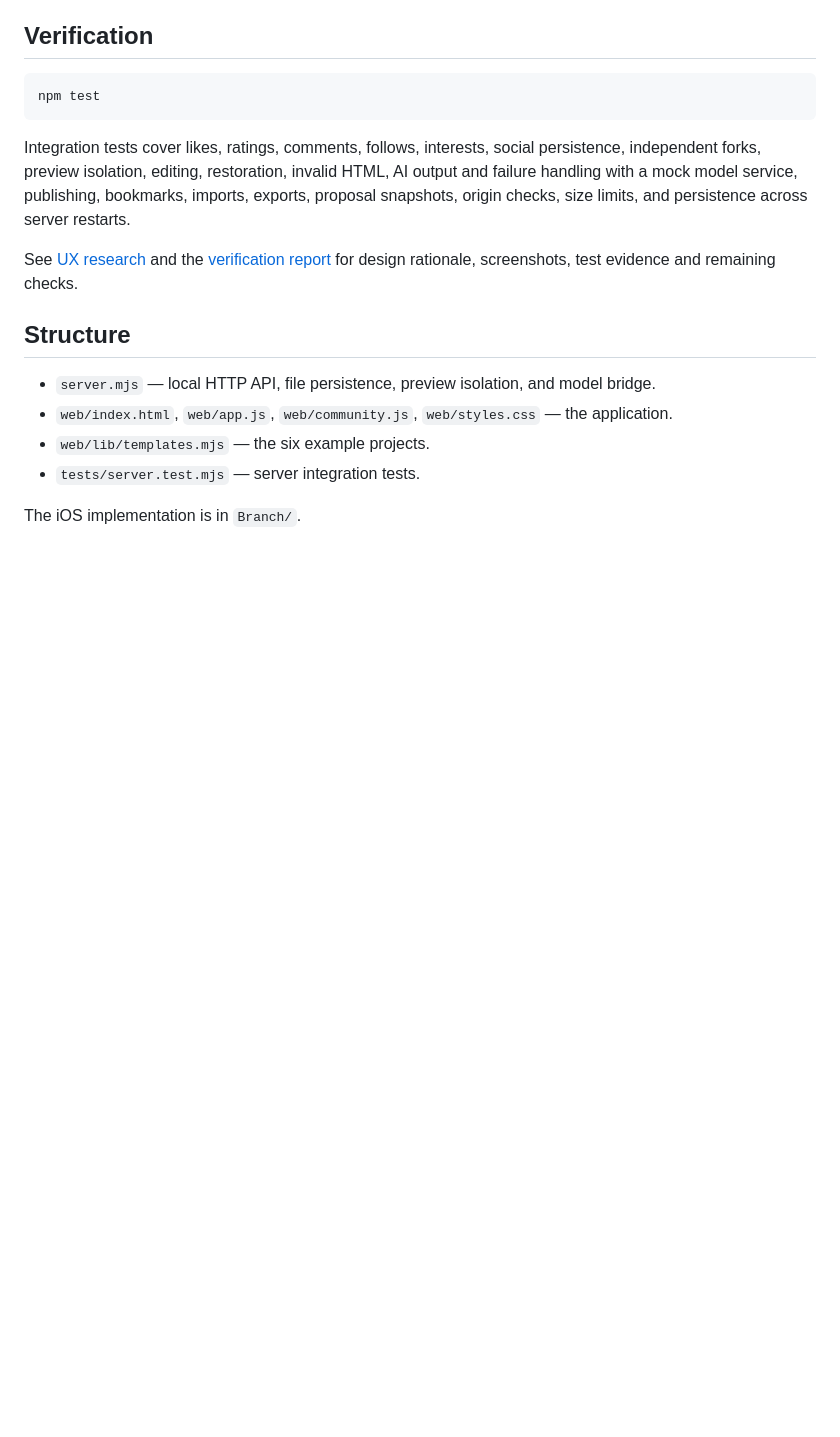
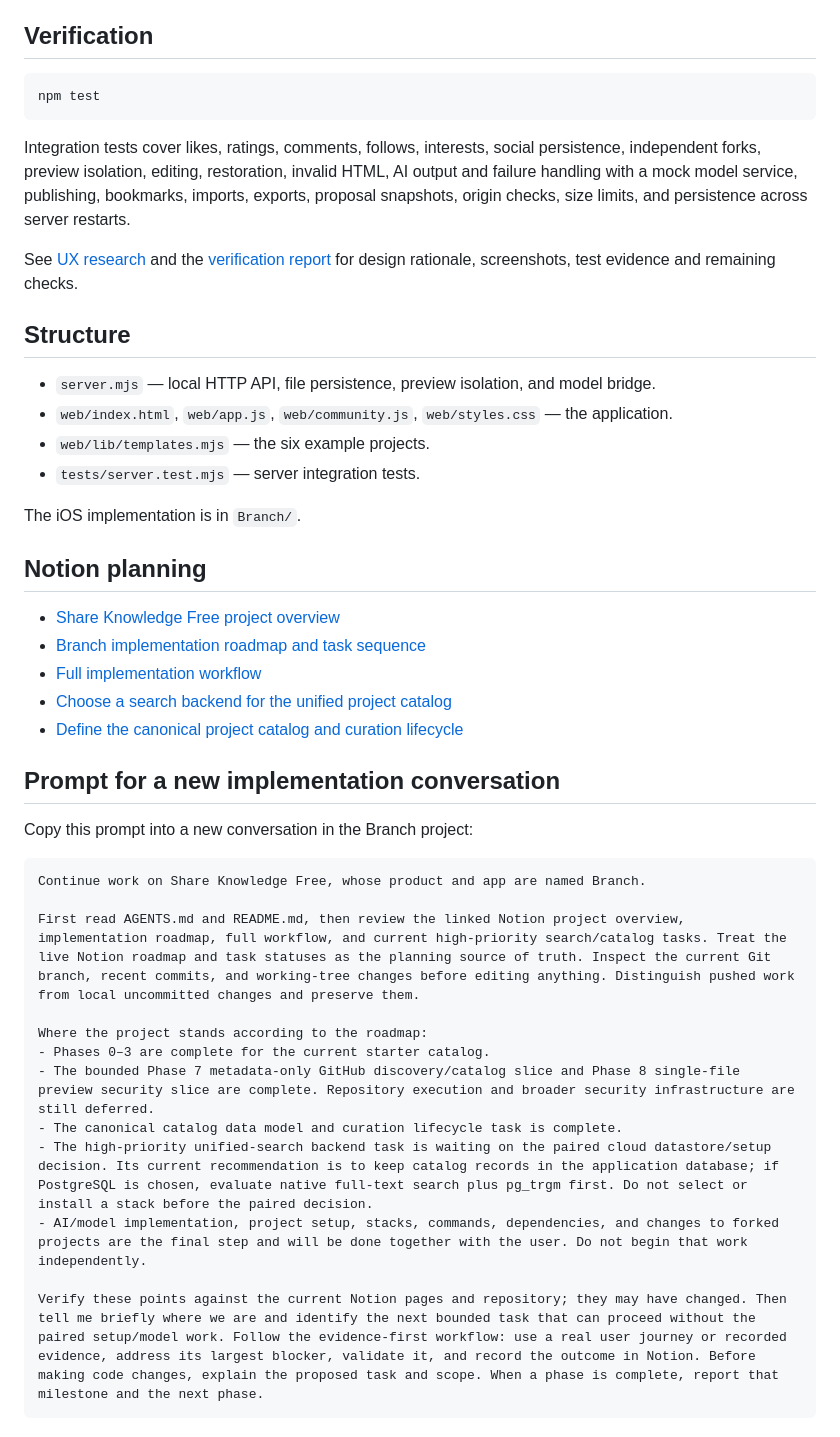
Before and after one commit to LuisTGeo/share-knowledge-free, a Markdown page: README.md, the part around the change. Rendered like a GitHub page; blank space fills up the shorter version.

Commit message:
Add Notion context and restart prompt

````diff
--- a/README.md
+++ b/README.md
@@ -83,3 +83,30 @@ See [UX research](docs/UX-RESEARCH.md) and the [verification report](docs/verifi
 - `tests/server.test.mjs` — server integration tests.
 
 The iOS implementation is in `Branch/`.
+
+## Notion planning
+
+- [Share Knowledge Free project overview](https://app.notion.com/p/3e2a8e8730b781bfad03ebf7bbf89468)
+- [Branch implementation roadmap and task sequence](https://app.notion.com/p/3e4a8e8730b781aea523ed550d2a4ff3)
+- [Full implementation workflow](https://app.notion.com/p/3e4a8e8730b7813b959ed6bcea94bf23)
+- [Choose a search backend for the unified project catalog](https://app.notion.com/p/3e4a8e8730b781fb881efa5556b61bfb)
+- [Define the canonical project catalog and curation lifecycle](https://app.notion.com/p/3e4a8e8730b781e990b4de1d7e77287f)
+
+## Prompt for a new implementation conversation
+
+Copy this prompt into a new conversation in the Branch project:
+
+```text
+Continue work on Share Knowledge Free, whose product and app are named Branch.
+
+First read AGENTS.md and README.md, then review the linked Notion project overview, implementation roadmap, full workflow, and current high-priority search/catalog tasks. Treat the live Notion roadmap and task statuses as the planning source of truth. Inspect the current Git branch, recent commits, and working-tree changes before editing anything. Distinguish pushed work from local uncommitted changes and preserve them.
+
+Where the project stands according to the roadmap:
+- Phases 0–3 are complete for the current starter catalog.
+- The bounded Phase 7 metadata-only GitHub discovery/catalog slice and Phase 8 single-file preview security slice are complete. Repository execution and broader security infrastructure are still deferred.
+- The canonical catalog data model and curation lifecycle task is complete.
+- The high-priority unified-search backend task is waiting on the paired cloud datastore/setup decision. Its current recommendation is to keep catalog records in the application database; if PostgreSQL is chosen, evaluate native full-text search plus pg_trgm first. Do not select or install a stack before the paired decision.
+- AI/model implementation, project setup, stacks, commands, dependencies, and changes to forked projects are the final step and will be done together with the user. Do not begin that work independently.
+
+Verify these points against the current Notion pages and repository; they may have changed. Then tell me briefly where we are and identify the next bounded task that can proceed without the paired setup/model work. Follow the evidence-first workflow: use a real user journey or recorded evidence, address its largest blocker, validate it, and record the outcome in Notion. Before making code changes, explain the proposed task and scope. When a phase is complete, report that milestone and the next phase.
+```
````
